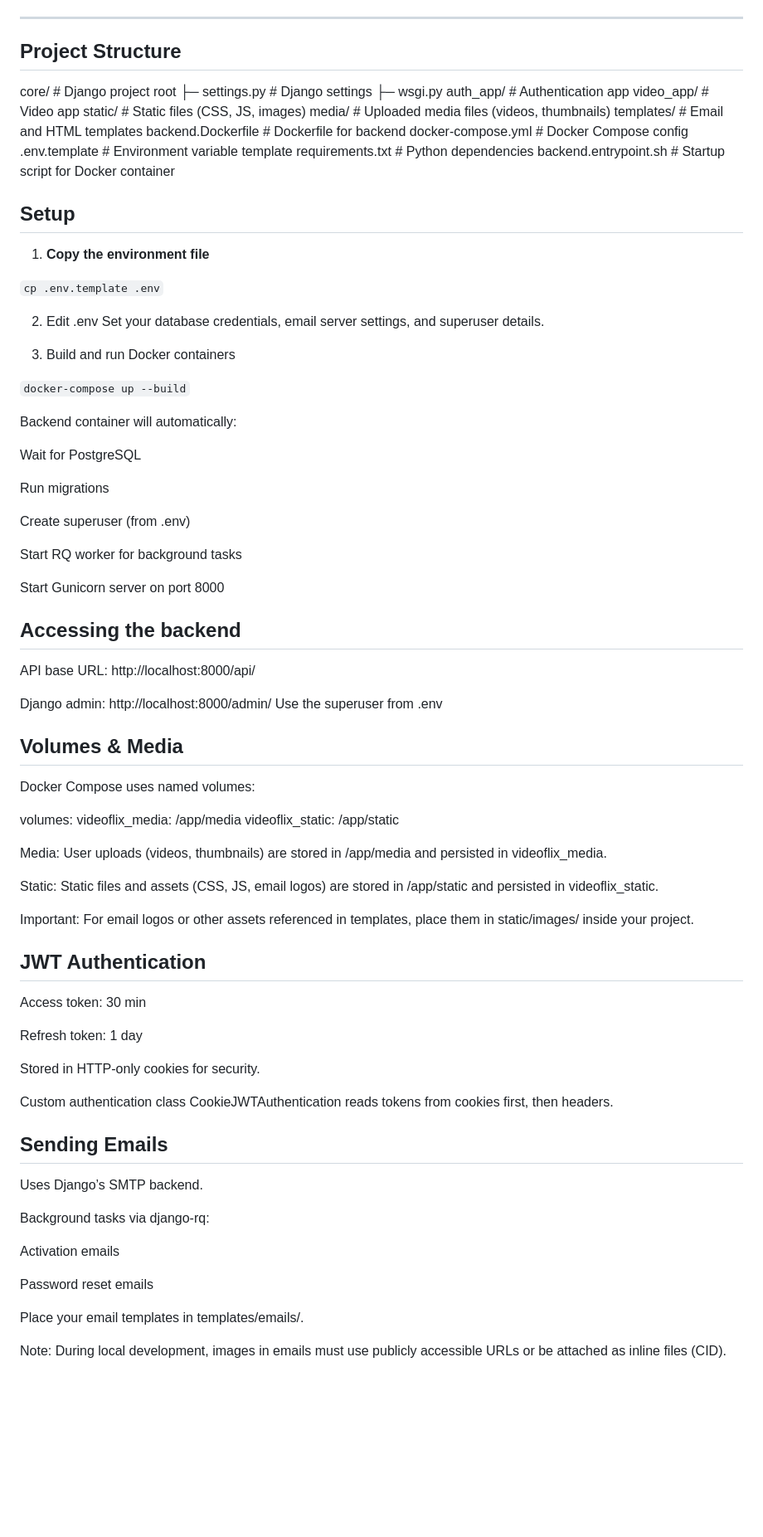
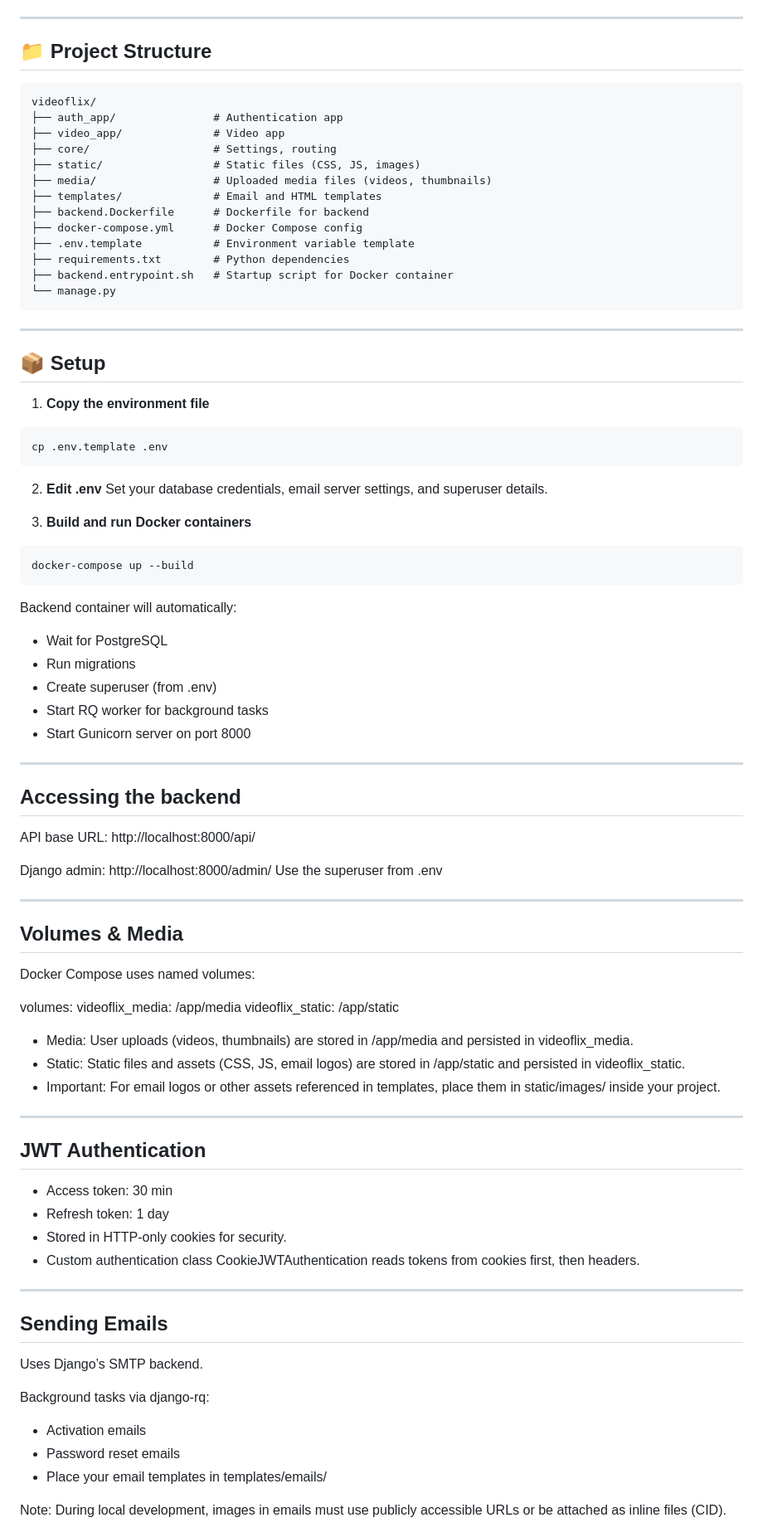
Before and after one commit to MarcoAlber/Videoflix, a Markdown page: README.md, the part around the change printed below. Shown: that part at 83% size. Drawn GitHub-style; blank space fills up the shorter version.

Commit message:
optimized readme

````diff
--- a/README.md
+++ b/README.md
@@ -34,48 +44,49 @@ Videoflix is a Django 5.2.8-based backend for a video streaming platform. It sup
 
 ---
 
-## Project Structure
-core/ # Django project root
-├─ settings.py # Django settings
-├─ wsgi.py
-auth_app/ # Authentication app
-video_app/ # Video app
-static/ # Static files (CSS, JS, images)
-media/ # Uploaded media files (videos, thumbnails)
-templates/ # Email and HTML templates
-backend.Dockerfile # Dockerfile for backend
-docker-compose.yml # Docker Compose config
-.env.template # Environment variable template
-requirements.txt # Python dependencies
-backend.entrypoint.sh # Startup script for Docker container
+## 📁 Project Structure
+```text
+videoflix/
+├── auth_app/               # Authentication app
+├── video_app/              # Video app
+├── core/                   # Settings, routing
+├── static/                 # Static files (CSS, JS, images)
+├── media/                  # Uploaded media files (videos, thumbnails)
+├── templates/              # Email and HTML templates
+├── backend.Dockerfile      # Dockerfile for backend
+├── docker-compose.yml      # Docker Compose config
+├── .env.template           # Environment variable template
+├── requirements.txt        # Python dependencies
+├── backend.entrypoint.sh   # Startup script for Docker container
+└── manage.py
+```
 
+---
 
-## Setup
+## 📦 Setup
 
 1. **Copy the environment file**
+```bash
+cp .env.template .env
+```
 
-  `cp .env.template .env`
-
-
-2. Edit .env
+2. **Edit .env**
   Set your database credentials, email server settings, and superuser details.
 
-3. Build and run Docker containers
-
-  `docker-compose up --build`
-
+3. **Build and run Docker containers**
+```bash
+docker-compose up --build
+```
 
 Backend container will automatically:
 
-Wait for PostgreSQL
+- Wait for PostgreSQL
+- Run migrations
+- Create superuser (from .env)
+- Start RQ worker for background tasks
+- Start Gunicorn server on port 8000
 
-Run migrations
-
-Create superuser (from .env)
-
-Start RQ worker for background tasks
-
-Start Gunicorn server on port 8000
+---
 
 ## Accessing the backend
 
@@ -83,6 +94,8 @@ API base URL: http://localhost:8000/api/
 
 Django admin: http://localhost:8000/admin/
 Use the superuser from .env
+
+---
 
 ## Volumes & Media
 
@@ -92,22 +105,20 @@ volumes:
   videoflix_media: /app/media
   videoflix_static: /app/static
 
+- Media: User uploads (videos, thumbnails) are stored in /app/media and persisted in videoflix_media.
+- Static: Static files and assets (CSS, JS, email logos) are stored in /app/static and persisted in videoflix_static.
+- Important: For email logos or other assets referenced in templates, place them in static/images/ inside your project.
 
-Media: User uploads (videos, thumbnails) are stored in /app/media and persisted in videoflix_media.
-
-Static: Static files and assets (CSS, JS, email logos) are stored in /app/static and persisted in videoflix_static.
-
-Important: For email logos or other assets referenced in templates, place them in static/images/ inside your project.
+---
 
 ## JWT Authentication
 
-Access token: 30 min
+- Access token: 30 min
+- Refresh token: 1 day
+- Stored in HTTP-only cookies for security.
+- Custom authentication class CookieJWTAuthentication reads tokens from cookies first, then headers.
 
-Refresh token: 1 day
-
-Stored in HTTP-only cookies for security.
-
-Custom authentication class CookieJWTAuthentication reads tokens from cookies first, then headers.
+---
 
 ## Sending Emails
 
@@ -115,10 +126,8 @@ Uses Django’s SMTP backend.
 
 Background tasks via django-rq:
 
-Activation emails
-
-Password reset emails
-
-Place your email templates in templates/emails/.
+- Activation emails
+- Password reset emails
+- Place your email templates in templates/emails/
 
 Note: During local development, images in emails must use publicly accessible URLs or be attached as inline files (CID).
````
Also changed, not shown: other parts of README.md (+48 -16 lines).
